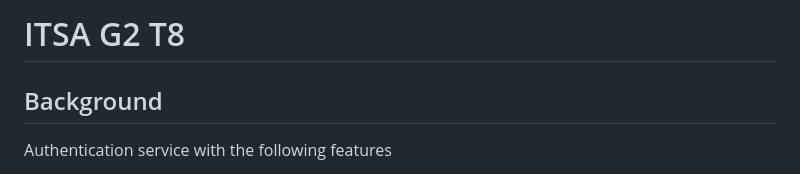
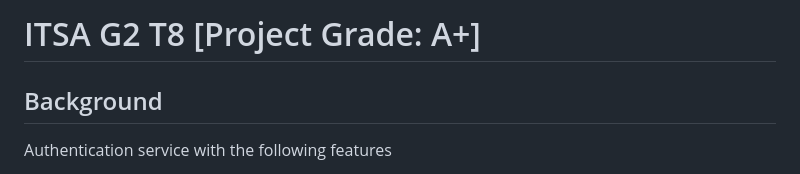
Before and after one commit to leeshuoan/authentication-system, a Markdown page: README.md, the part around the change. Rendered like a GitHub page.

```diff
--- a/README.md
+++ b/README.md
@@ -1,4 +1,4 @@
-# ITSA G2 T8
+# ITSA G2 T8 [Project Grade: A+]
 ## Background
 Authentication service with the following features
 1. Enrolment service that lets customers enrol and also verifies ownership of accounts
```
